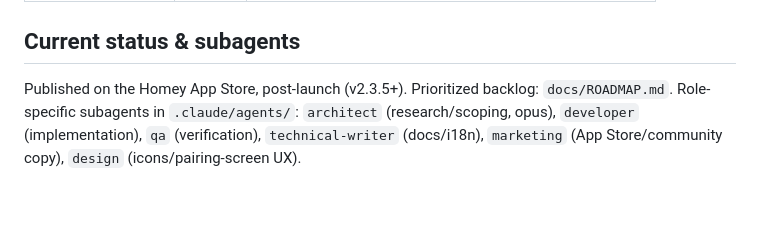
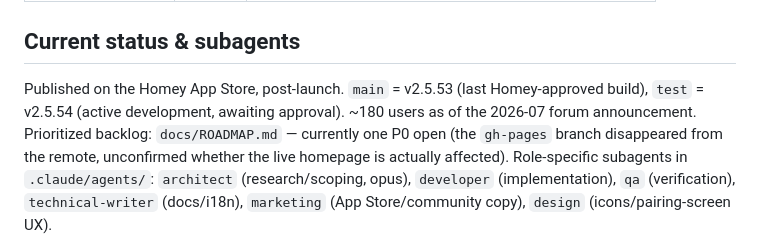
Before and after one commit to mathiastornblom/net.tornbloms.mammotion, a Markdown page: CLAUDE.md, the part around the change. Drawn GitHub-style; blank space fills up the shorter version.

```diff
--- a/CLAUDE.md
+++ b/CLAUDE.md
@@ -180,7 +180,10 @@ A dedicated second Mammotion account must be created and mowers shared to it bef
 | 7 — Advanced | 12+ | Firmware OTA, camera stream investigation |
 
 ## Current status & subagents
-Published on the Homey App Store, post-launch (v2.3.5+). Prioritized backlog: `docs/ROADMAP.md`.
+Published on the Homey App Store, post-launch. `main` = v2.5.53 (last Homey-approved build),
+`test` = v2.5.54 (active development, awaiting approval). ~180 users as of the 2026-07 forum
+announcement. Prioritized backlog: `docs/ROADMAP.md` — currently one P0 open (the `gh-pages`
+branch disappeared from the remote, unconfirmed whether the live homepage is actually affected).
 Role-specific subagents in `.claude/agents/`: `architect` (research/scoping, opus), `developer`
 (implementation), `qa` (verification), `technical-writer` (docs/i18n), `marketing` (App
 Store/community copy), `design` (icons/pairing-screen UX).
```
Also changed, not shown: docs/ROADMAP.md (+52 -29 lines).
